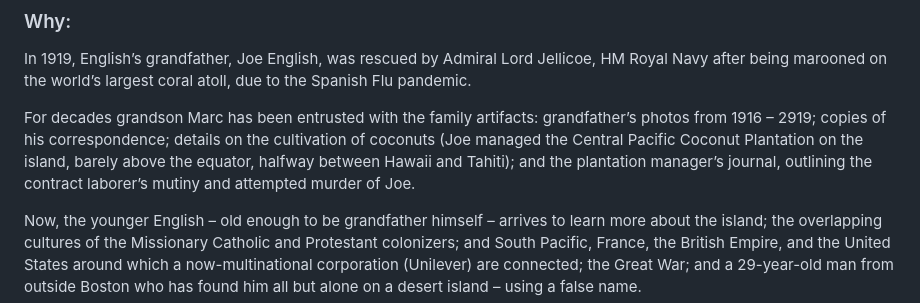
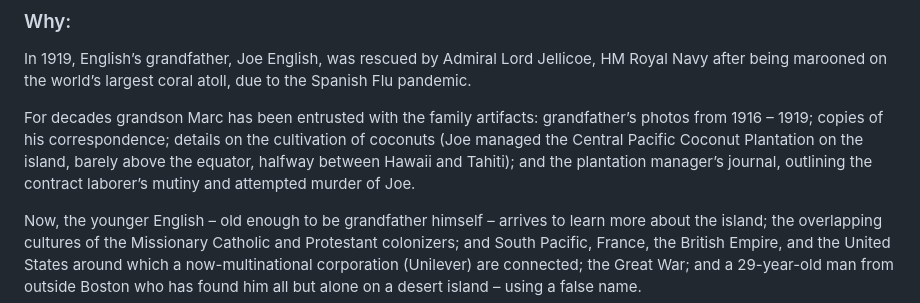
Before and after one commit to crankin/kingjoe, a Markdown page: content/about.md, the part around the change. GitHub-like rendering.

Commit message:
typo update

```diff
--- a/content/about.md
+++ b/content/about.md
@@ -25,7 +25,7 @@ February - May 2023, and beyond.
 ### Why:
 In 1919, English’s grandfather, Joe English, was rescued by Admiral Lord Jellicoe, HM Royal Navy after being marooned on the world’s largest coral atoll, due to the Spanish Flu pandemic.
 
-For decades grandson Marc has been entrusted with the family artifacts: grandfather’s photos from 1916 – 2919; copies of his correspondence; details on the cultivation of coconuts (Joe managed  the Central Pacific  Coconut Plantation on the island, barely above the equator, halfway between Hawaii and Tahiti); and the plantation manager’s journal, outlining the contract laborer’s mutiny and attempted murder of Joe.
+For decades grandson Marc has been entrusted with the family artifacts: grandfather’s photos from 1916 – 1919; copies of his correspondence; details on the cultivation of coconuts (Joe managed the Central Pacific Coconut Plantation on the island, barely above the equator, halfway between Hawaii and Tahiti); and the plantation manager’s journal, outlining the contract laborer’s mutiny and attempted murder of Joe.
 
 Now, the younger English – old enough to be grandfather himself – arrives to learn more about the island; the overlapping cultures of the Missionary Catholic and Protestant colonizers; and South Pacific, France, the British Empire, and the United States around which a now-multinational corporation (Unilever) are connected;  the Great War; and a 29-year-old man from outside Boston who has found him all but alone on a desert island – using a false name.
 
```
